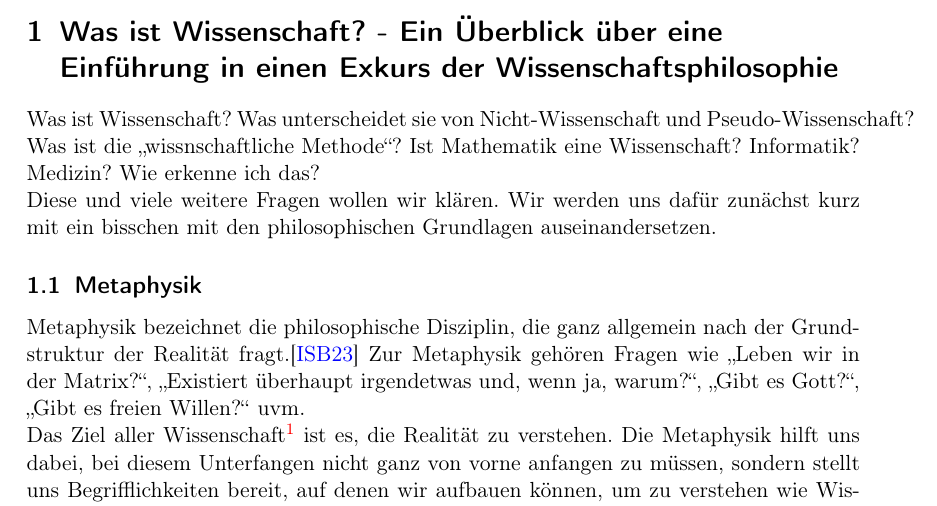
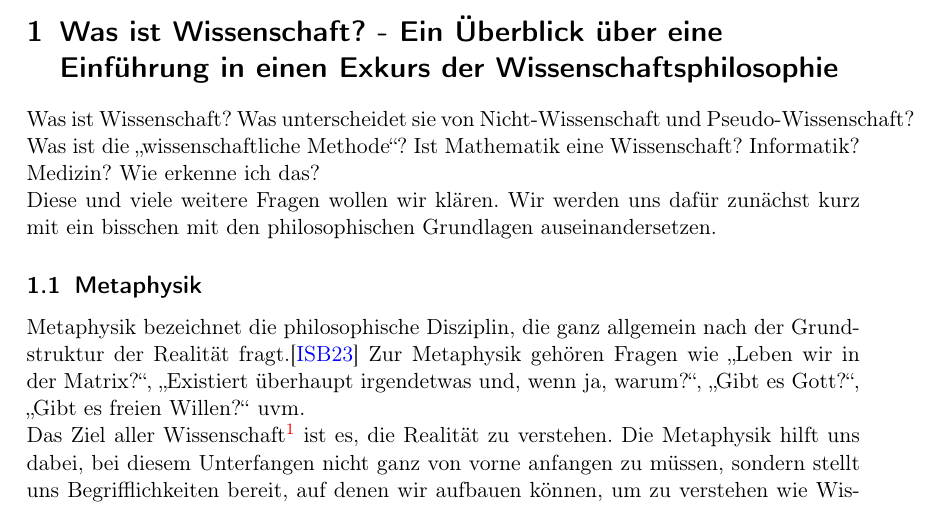
Before and after one commit to JHahnHRO/2025-Pfingsten, a LaTeX document (wissenschaftstheorie.tex): part of page 2 of 9, cut so that both start at the same text. Compiled offline with pdfLaTeX.

Commit message:
fix typo

```diff
--- a/wissenschaftstheorie.tex
+++ b/wissenschaftstheorie.tex
@@ -21,7 +21,7 @@
 
 
 Was ist Wissenschaft? Was unterscheidet sie von Nicht-Wissenschaft und Pseudo-Wissenschaft? Was ist die
-\enquote{wissnschaftliche Methode}? Ist Mathematik eine Wissenschaft? Informatik? Medizin? Wie erkenne ich das?
+\enquote{wissenschaftliche Methode}? Ist Mathematik eine Wissenschaft? Informatik? Medizin? Wie erkenne ich das?
 
 Diese und viele weitere Fragen wollen wir klären. Wir werden uns dafür zunächst kurz mit ein bisschen mit den
 philosophischen Grundlagen auseinandersetzen.
```
